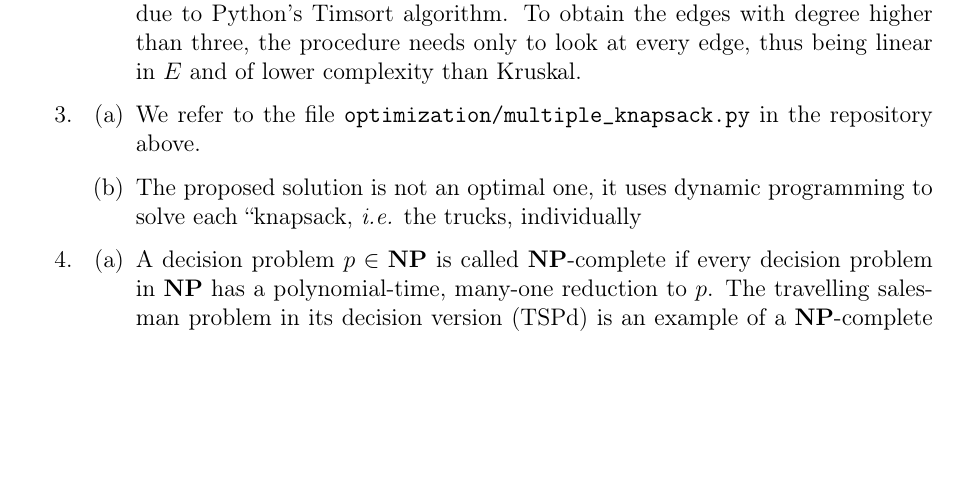
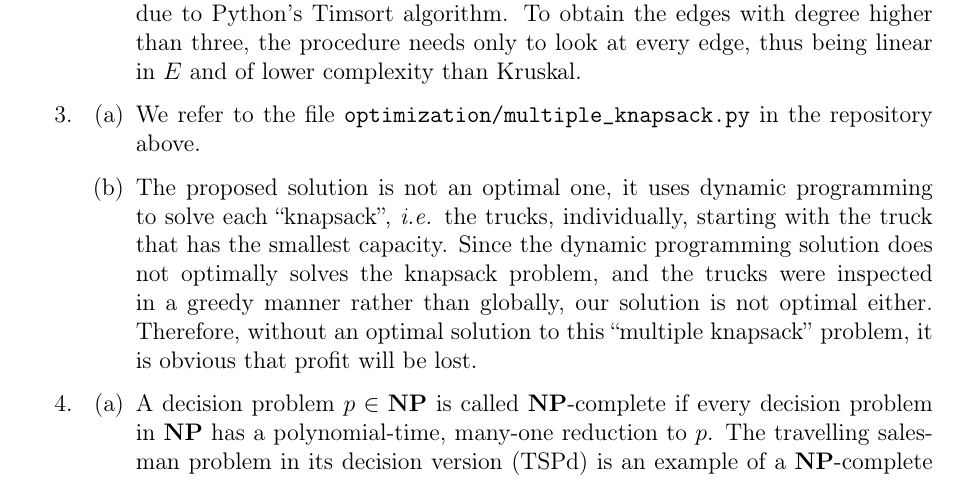
Before and after one commit to zambonin/villedieu, a LaTeX document (optimization/docs/main.tex): part of page 1 of 2, cut so that both start at the same text, the shorter picture padded with empty space. Compiled offline with pdfLaTeX.

Commit message:
optimization: update docs/main.tex from r236 to r245

```diff
--- a/optimization/docs/main.tex
+++ b/optimization/docs/main.tex
@@ -41,7 +41,7 @@ The source code to the programming exercises is available \href{https://github.c
   \item
   \begin{enumerate}
     \item We refer to the file \texttt{optimization/multiple\_knapsack.py} in the repository above.
-    \item The proposed solution is not an optimal one, it uses dynamic programming to solve each ``knapsack, \textit{i.e.} the trucks, individually
+    \item The proposed solution is not an optimal one, it uses dynamic programming to solve each ``knapsack'', \textit{i.e.} the trucks, individually, starting with the truck that has the smallest capacity. Since the dynamic programming solution does not optimally solves the knapsack problem, and the trucks were inspected in a greedy manner rather than globally, our solution is not optimal either. Therefore, without an optimal solution to this ``multiple knapsack'' problem, it is obvious that profit will be lost.
   \end{enumerate}
   \item
   \begin{enumerate}
```
